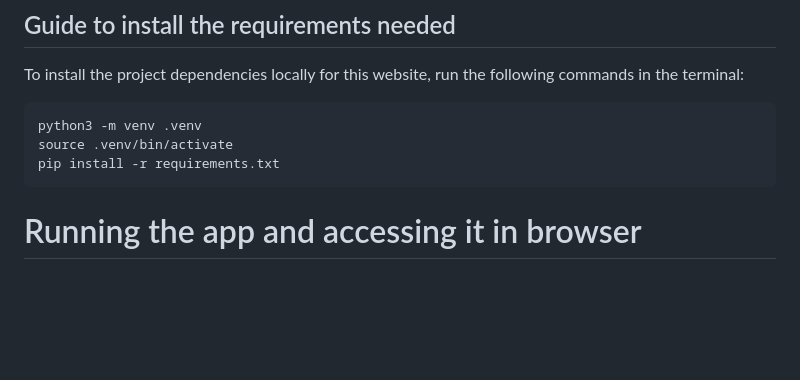
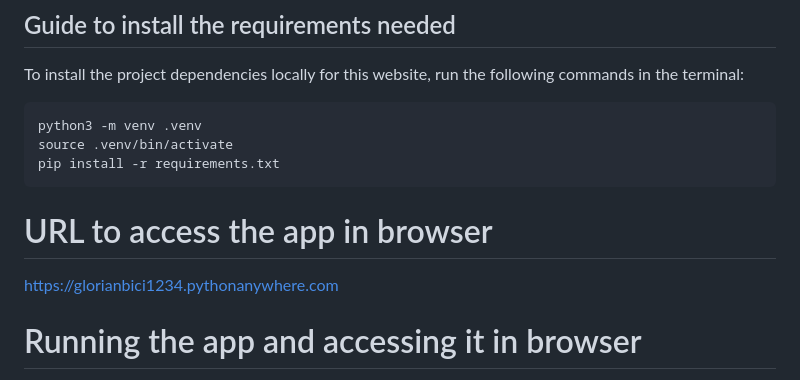
Before and after one commit to glori007/Tours-Web, a Markdown page: README.md, the part around the change. Drawn GitHub-style; blank space fills up the shorter version.

Commit message:
added the link of pythonanywhere  to access the page online in browser

````diff
--- a/README.md
+++ b/README.md
@@ -22,6 +22,11 @@ python3 -m venv .venv
 source .venv/bin/activate
 pip install -r requirements.txt
 ```
+
+# URL to access the app in browser
+
+https://glorianbici1234.pythonanywhere.com
+
 # Running the app and accessing it in browser
 
 The following command needs to be ran in app.py terminal :
````
